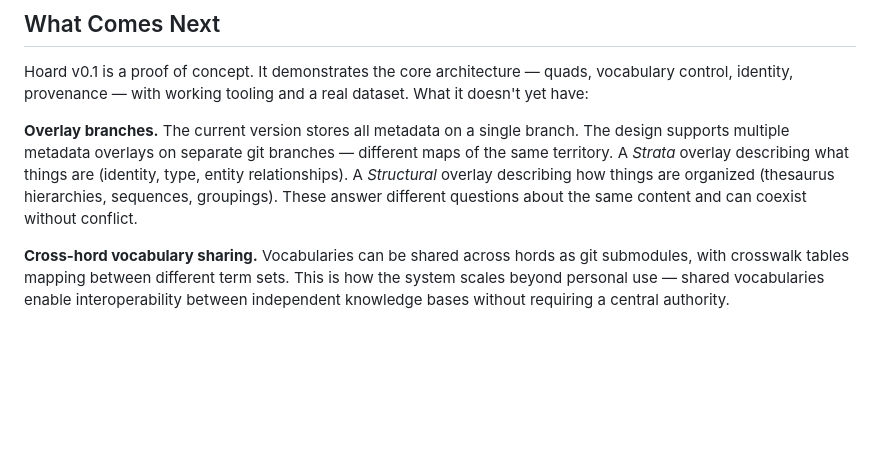
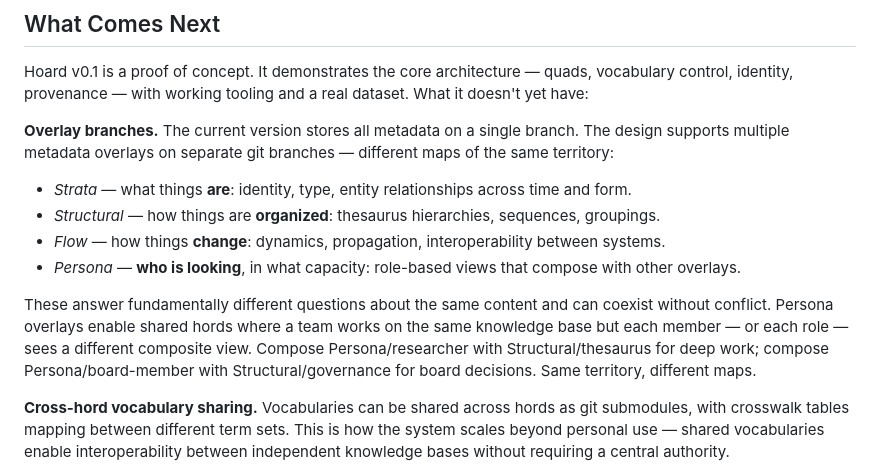
Before and after one commit to chenla/hoard, a Markdown page: docs/WHY-HOARD.md, the part around the change. Drawn GitHub-style; blank space fills up the shorter version.

Commit message:
Add four overlay types to architecture doc: Strata, Structural, Flow, Persona
Persona is the fourth overlay — answers "who is looking, in what capacity"
rather than describing the territory. Enables branch combinatorics for
shared hords and role-based composite views.

Co-Authored-By: Claude Opus 4.6 (1M context) <noreply@anthropic.com>

```diff
--- a/docs/WHY-HOARD.md
+++ b/docs/WHY-HOARD.md
@@ -178,7 +178,14 @@ In Hoard, each is a `UF` (Used For) entry pointing at a single UUID. The concept
 
 Hoard v0.1 is a proof of concept. It demonstrates the core architecture — quads, vocabulary control, identity, provenance — with working tooling and a real dataset. What it doesn't yet have:
 
-**Overlay branches.** The current version stores all metadata on a single branch. The design supports multiple metadata overlays on separate git branches — different maps of the same territory. A *Strata* overlay describing what things are (identity, type, entity relationships). A *Structural* overlay describing how things are organized (thesaurus hierarchies, sequences, groupings). These answer different questions about the same content and can coexist without conflict.
+**Overlay branches.** The current version stores all metadata on a single branch. The design supports multiple metadata overlays on separate git branches — different maps of the same territory:
+
+- *Strata* — what things **are**: identity, type, entity relationships across time and form.
+- *Structural* — how things are **organized**: thesaurus hierarchies, sequences, groupings.
+- *Flow* — how things **change**: dynamics, propagation, interoperability between systems.
+- *Persona* — **who is looking**, in what capacity: role-based views that compose with other overlays.
+
+These answer fundamentally different questions about the same content and can coexist without conflict. Persona overlays enable shared hords where a team works on the same knowledge base but each member — or each role — sees a different composite view. Compose Persona/researcher with Structural/thesaurus for deep work; compose Persona/board-member with Structural/governance for board decisions. Same territory, different maps.
 
 **Cross-hord vocabulary sharing.** Vocabularies can be shared across hords as git submodules, with crosswalk tables mapping between different term sets. This is how the system scales beyond personal use — shared vocabularies enable interoperability between independent knowledge bases without requiring a central authority.
 
```
